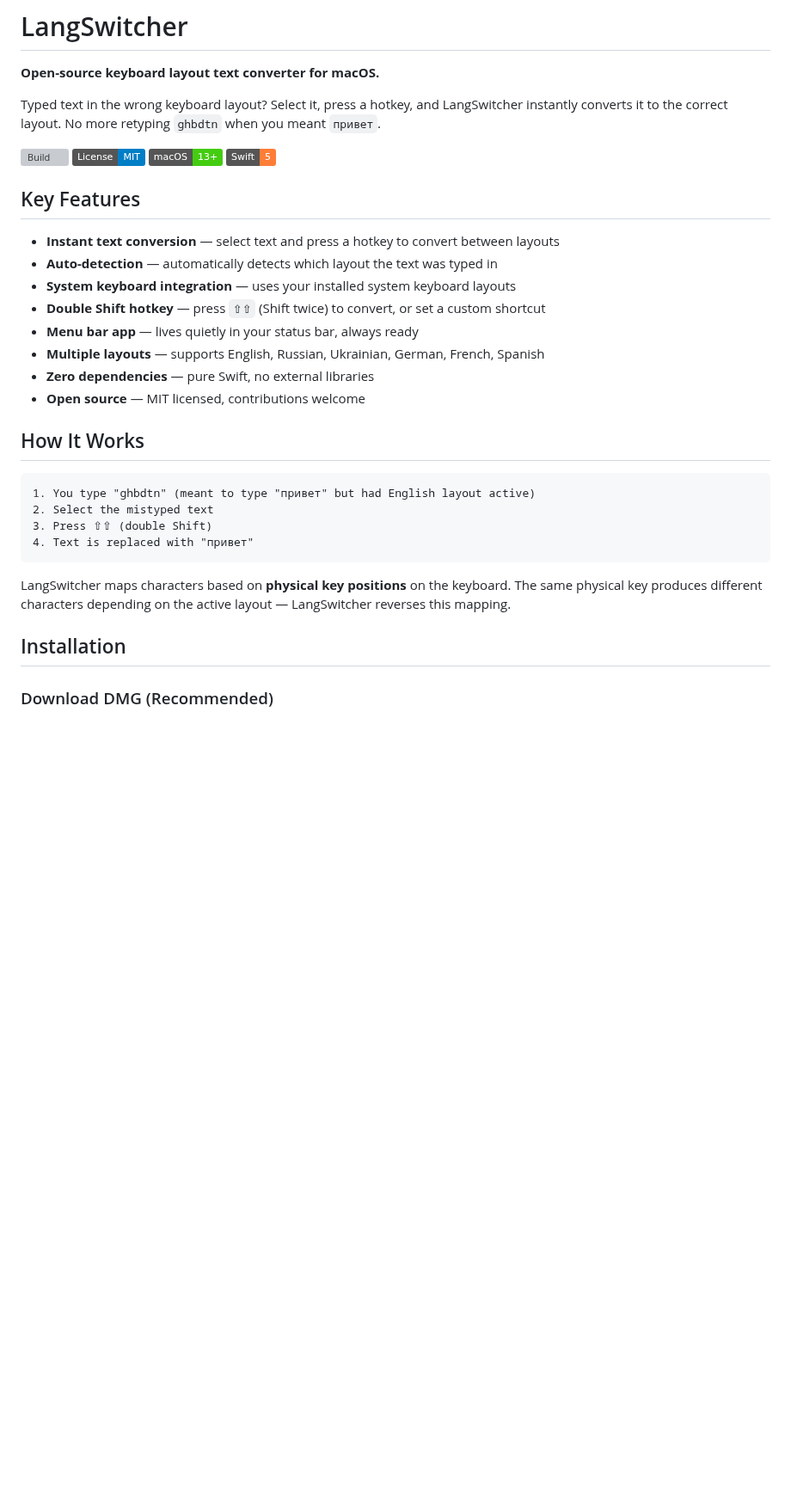
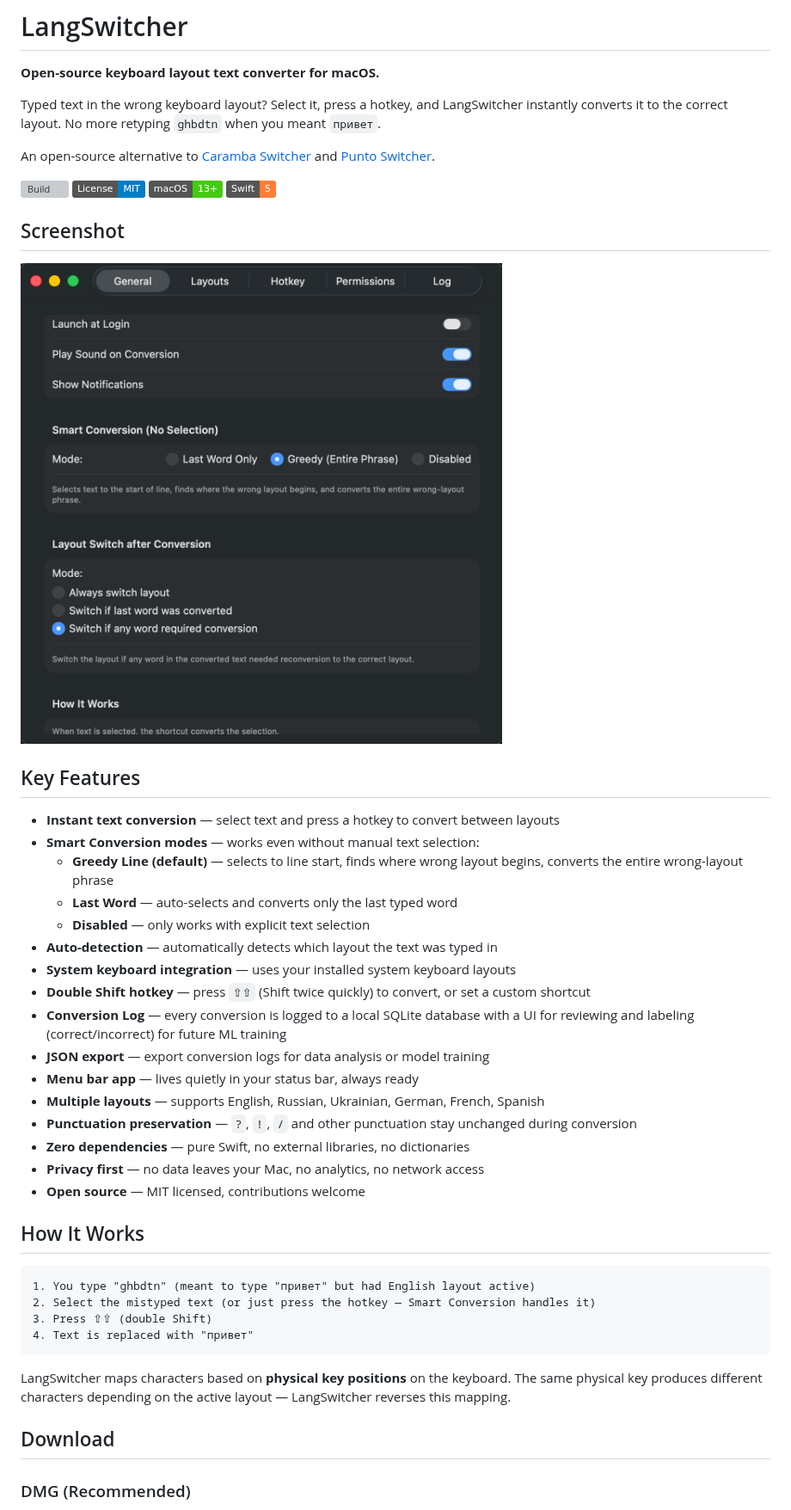
Before and after one commit to reg2005/langSwitcher, a Markdown page: README.md, the part around one of its changes. Shown at 86% size. Rendered like a GitHub page; pictures changed too: screenshots/general.png (added); badges without logos; blank space fills up the shorter version; grey boxes are pictures that could not be loaded.

````diff
--- a/README.md
+++ b/README.md
@@ -4,34 +4,48 @@
 
 Typed text in the wrong keyboard layout? Select it, press a hotkey, and LangSwitcher instantly converts it to the correct layout. No more retyping `ghbdtn` when you meant `привет`.
 
+An open-source alternative to [Caramba Switcher](https://caramba-switcher.com/mac) and [Punto Switcher](https://yandex.ru/soft/punto/).
+
 [![Build](https://github.com/reg2005/langSwitcher/actions/workflows/build.yml/badge.svg)](https://github.com/reg2005/langSwitcher/actions/workflows/build.yml)
 [![License: MIT](https://img.shields.io/badge/License-MIT-blue.svg)](LICENSE)
 [![macOS 13+](https://img.shields.io/badge/macOS-13%2B-brightgreen.svg)](https://www.apple.com/macos/)
 [![Swift 5](https://img.shields.io/badge/Swift-5-orange.svg)](https://swift.org/)
 
+## Screenshot
+
+![LangSwitcher Settings — General](screenshots/general.png)
+
 ## Key Features
 
 - **Instant text conversion** — select text and press a hotkey to convert between layouts
+- **Smart Conversion modes** — works even without manual text selection:
+  - **Greedy Line (default)** — selects to line start, finds where wrong layout begins, converts the entire wrong-layout phrase
+  - **Last Word** — auto-selects and converts only the last typed word
+  - **Disabled** — only works with explicit text selection
 - **Auto-detection** — automatically detects which layout the text was typed in
 - **System keyboard integration** — uses your installed system keyboard layouts
-- **Double Shift hotkey** — press `⇧⇧` (Shift twice) to convert, or set a custom shortcut
+- **Double Shift hotkey** — press `⇧⇧` (Shift twice quickly) to convert, or set a custom shortcut
+- **Conversion Log** — every conversion is logged to a local SQLite database with a UI for reviewing and labeling (correct/incorrect) for future ML training
+- **JSON export** — export conversion logs for data analysis or model training
 - **Menu bar app** — lives quietly in your status bar, always ready
 - **Multiple layouts** — supports English, Russian, Ukrainian, German, French, Spanish
-- **Zero dependencies** — pure Swift, no external libraries
+- **Punctuation preservation** — `?`, `!`, `/` and other punctuation stay unchanged during conversion
+- **Zero dependencies** — pure Swift, no external libraries, no dictionaries
+- **Privacy first** — no data leaves your Mac, no analytics, no network access
 - **Open source** — MIT licensed, contributions welcome
 
 ## How It Works
 
 ```
 1. You type "ghbdtn" (meant to type "привет" but had English layout active)
-2. Select the mistyped text
+2. Select the mistyped text (or just press the hotkey — Smart Conversion handles it)
 3. Press ⇧⇧ (double Shift)
 4. Text is replaced with "привет"
 ```
 
 LangSwitcher maps characters based on **physical key positions** on the keyboard. The same physical key produces different characters depending on the active layout — LangSwitcher reverses this mapping.
 
-## Installation
+## Download
 
-### Download DMG (Recommended)
+### DMG (Recommended)
 
````
Also changed, not shown: other parts of README.md (+119 -58 lines), docs/screenshots/general.png (added), 2 other files.
